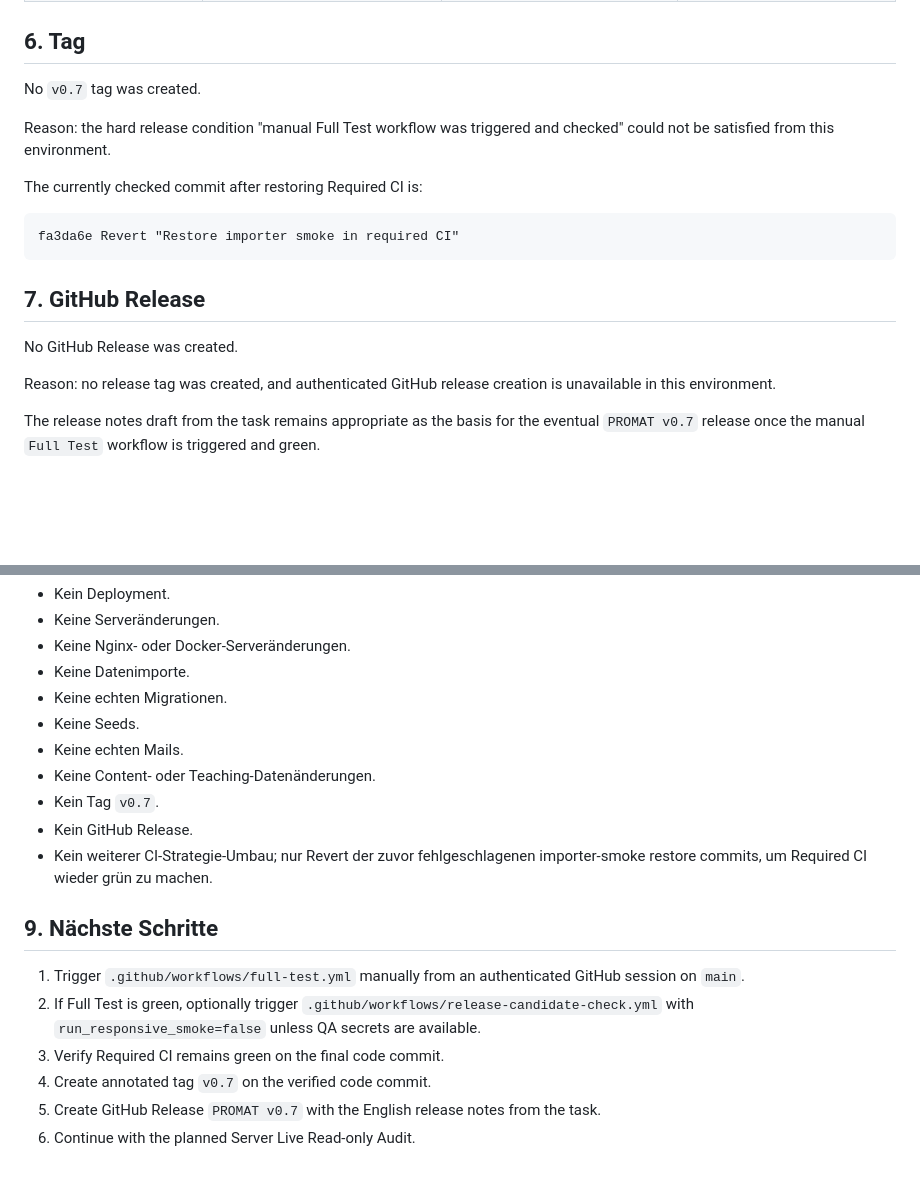
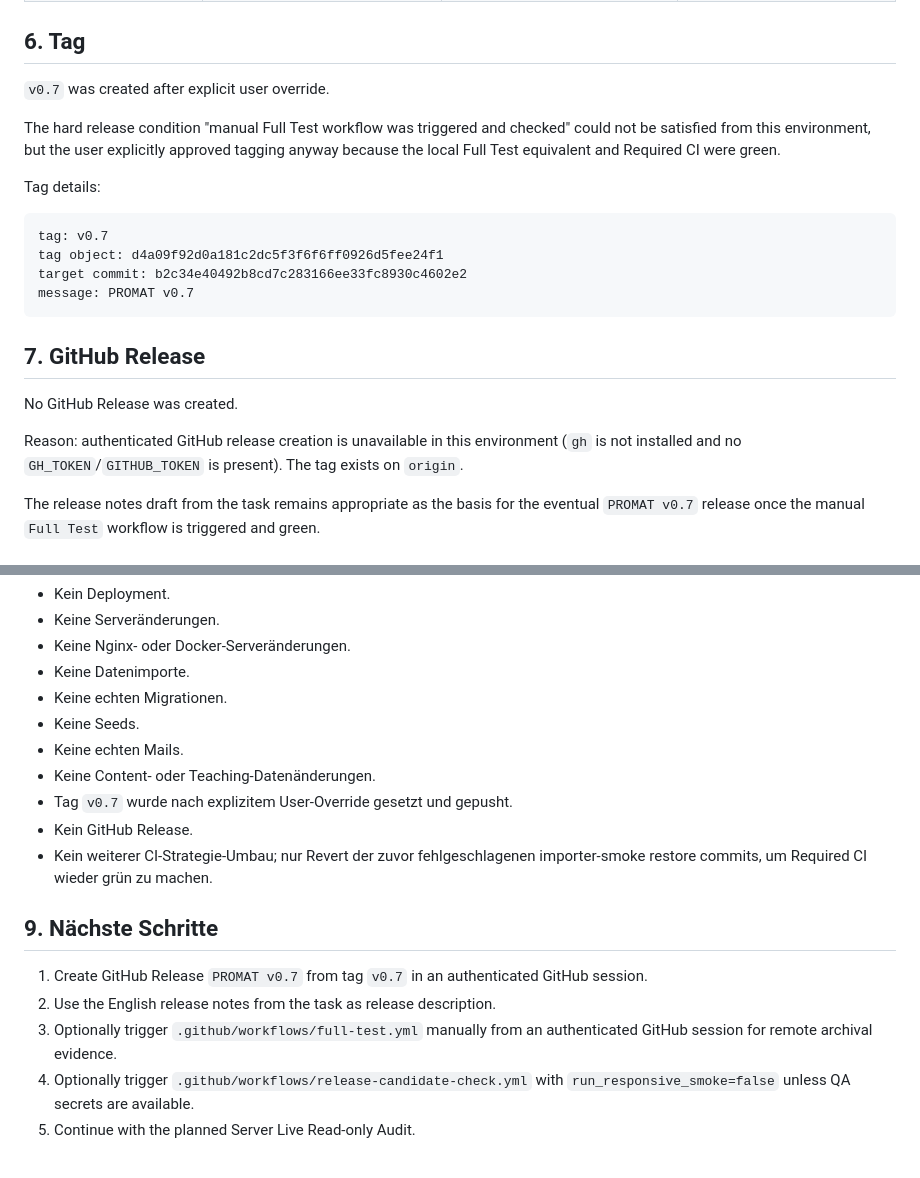
Before and after one commit to FTacke/promat-webapp, a Markdown page: docs/agent-runs/2026-05-26_v0.7-release.md, 2 parts joined by grey strips. Drawn GitHub-style; blank space fills up the shorter version.

Commit message:
Document v0.7 tag override

````diff
--- a/docs/agent-runs/2026-05-26_v0.7-release.md
+++ b/docs/agent-runs/2026-05-26_v0.7-release.md
@@ -62,21 +62,24 @@ No product-code fixes were made after the local Full Test equivalent.
 
 ## 6. Tag
 
-No `v0.7` tag was created.
+`v0.7` was created after explicit user override.
 
-Reason: the hard release condition "manual Full Test workflow was triggered and checked" could not be satisfied from this environment.
+The hard release condition "manual Full Test workflow was triggered and checked" could not be satisfied from this environment, but the user explicitly approved tagging anyway because the local Full Test equivalent and Required CI were green.
 
-The currently checked commit after restoring Required CI is:
+Tag details:
 
 ```text
-fa3da6e Revert "Restore importer smoke in required CI"
+tag: v0.7
+tag object: d4a09f92d0a181c2dc5f3f6f6ff0926d5fee24f1
+target commit: b2c34e40492b8cd7c283166ee33fc8930c4602e2
+message: PROMAT v0.7
 ```
 
 ## 7. GitHub Release
 
 No GitHub Release was created.
 
-Reason: no release tag was created, and authenticated GitHub release creation is unavailable in this environment.
+Reason: authenticated GitHub release creation is unavailable in this environment (`gh` is not installed and no `GH_TOKEN`/`GITHUB_TOKEN` is present). The tag exists on `origin`.
 
 The release notes draft from the task remains appropriate as the basis for the eventual `PROMAT v0.7` release once the manual `Full Test` workflow is triggered and green.
 
@@ -90,15 +93,14 @@ The release notes draft from the task remains appropriate as the basis for the e
 - Keine Seeds.
 - Keine echten Mails.
 - Keine Content- oder Teaching-Datenänderungen.
-- Kein Tag `v0.7`.
+- Tag `v0.7` wurde nach explizitem User-Override gesetzt und gepusht.
 - Kein GitHub Release.
 - Kein weiterer CI-Strategie-Umbau; nur Revert der zuvor fehlgeschlagenen importer-smoke restore commits, um Required CI wieder grün zu machen.
 
 ## 9. Nächste Schritte
 
-1. Trigger `.github/workflows/full-test.yml` manually from an authenticated GitHub session on `main`.
-2. If Full Test is green, optionally trigger `.github/workflows/release-candidate-check.yml` with `run_responsive_smoke=false` unless QA secrets are available.
-3. Verify Required CI remains green on the final code commit.
-4. Create annotated tag `v0.7` on the verified code commit.
-5. Create GitHub Release `PROMAT v0.7` with the English release notes from the task.
-6. Continue with the planned Server Live Read-only Audit.
+1. Create GitHub Release `PROMAT v0.7` from tag `v0.7` in an authenticated GitHub session.
+2. Use the English release notes from the task as release description.
+3. Optionally trigger `.github/workflows/full-test.yml` manually from an authenticated GitHub session for remote archival evidence.
+4. Optionally trigger `.github/workflows/release-candidate-check.yml` with `run_responsive_smoke=false` unless QA secrets are available.
+5. Continue with the planned Server Live Read-only Audit.
````
